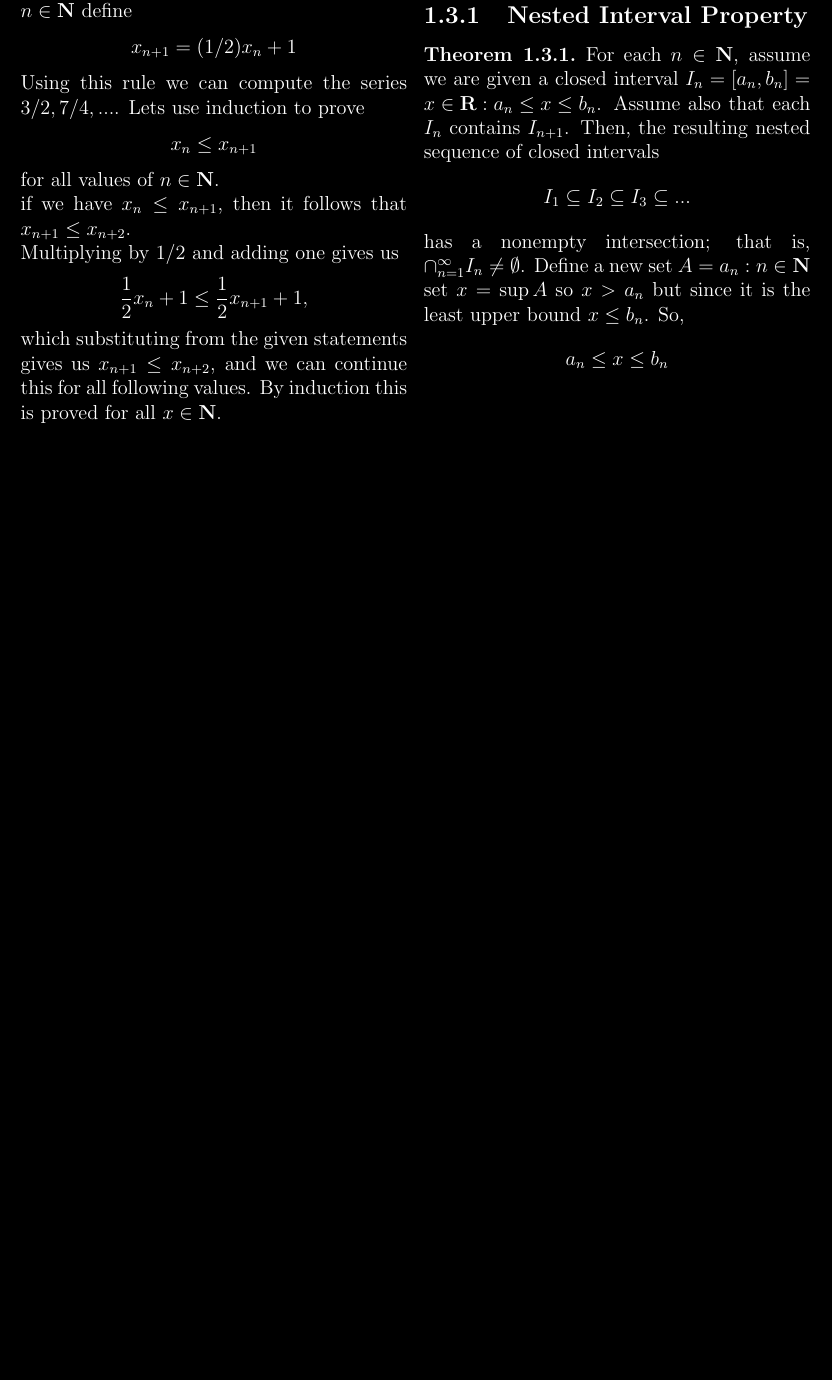
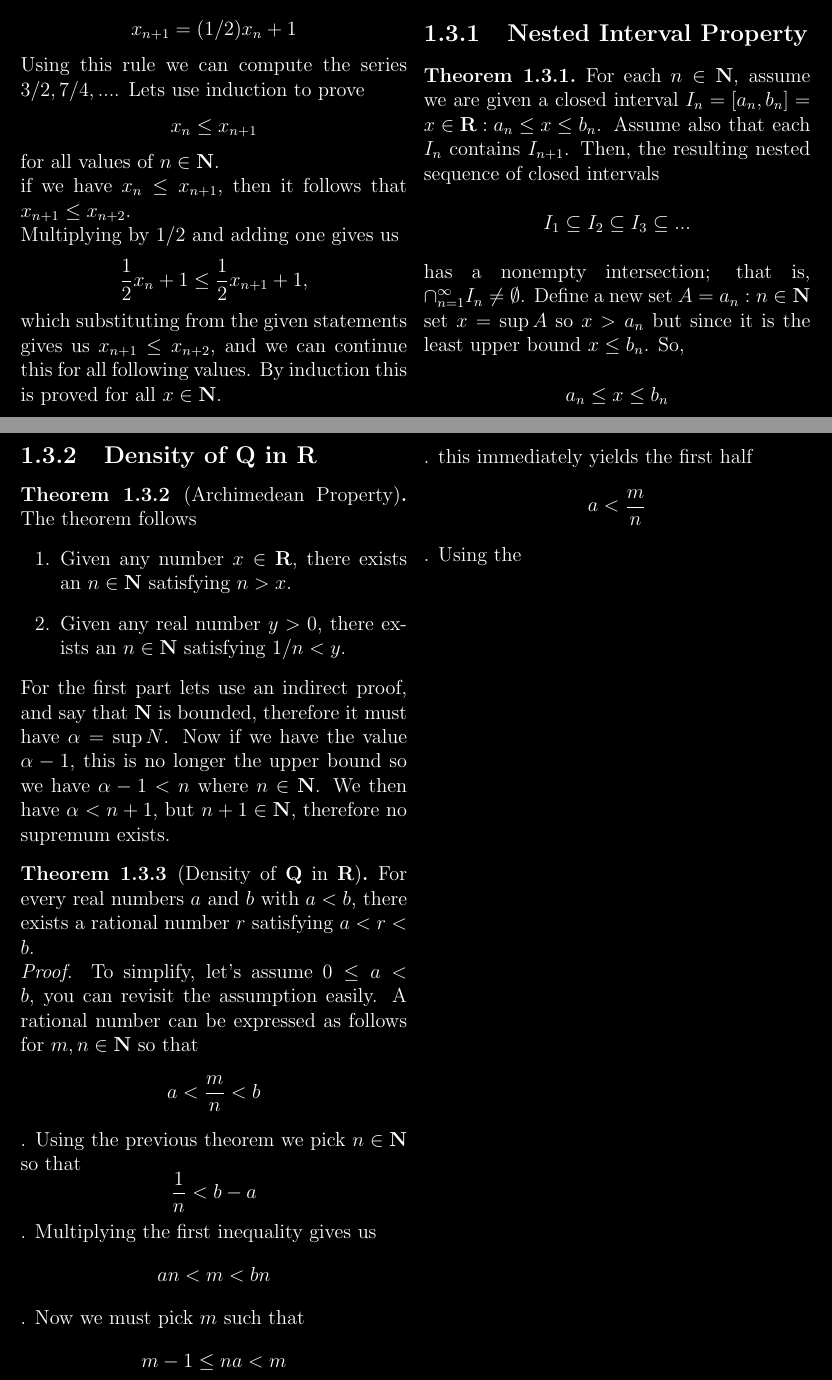
Before and after one commit to tsgoten/analysis, a LaTeX document (main/main.tex, which reads main/chapters/chapter01.tex): part of page 5 of 5 before the commit and two parts of pages 5 and 6 of 6 after it, the two joined at a grey line, cut so that both start at the same text, the shorter picture padded with empty space. Compiled offline with pdfLaTeX.

Commit message:
added 1.3

```diff
--- a/main/chapters/chapter01.tex
+++ b/main/chapters/chapter01.tex
@@ -105,3 +105,16 @@ A maximum or minimum follows the usual definition, but it must be in the set.
 	has a nonempty intersection; that is, $ \cap_{n =1}^\infty I_n \neq \emptyset$.
 	Define a new set $ A = {a_n : n \in \textbf{N}} $ set $ x = \sup A $ so $ x > a_n $ but since it is the least upper bound $ x \leq b_n $. So, \[ a_n \leq x \leq b_n \]
 \end{theorem}
+\subsection{Density of $ \Q $ in $ \R $}
+\begin{theorem}[Archimedean Property]
+	The theorem follows
+	\begin{enumerate}
+		\item Given any number $ x \in \R$, there exists an $ n \in \N $ satisfying $ n > x $.
+		\item Given any real number $ y > 0 $, there exists an $ n \in \N $ satisfying $ 1/n < y $.
+	\end{enumerate}
+	For the first part lets use an indirect proof, and say that $ \N $ is bounded, therefore it must have $ \alpha = \sup N $. Now if we have the value $ \alpha - 1 $, this is no longer the upper bound so we have $ \alpha -1 < n $ where $ n \in \N $. We then have $ \alpha < n + 1 $, but $ n+1 \in \N $, therefore no supremum exists.
+\end{theorem}
+\begin{theorem}[Density of $ \Q $ in $ \R $]
+	For every real numbers $ a $ and $ b $ with $ a < b $, there exists a rational number $ r $ satisfying $ a < r < b $. \\
+	\textit{Proof.} To simplify, let's assume $ 0 \leq a < b $, you can revisit the assumption easily. A rational number can be expressed as follows for $ m, n \in \N $ so that \[ a < \dfrac{m}{n} < b\]. Using the previous theorem we pick $ n \in \N $ so that \[ \dfrac{1}{n} < b -a \]. Multiplying the first inequality gives us \[ an < m < bn \]. Now we must pick $ m $ such that \[ m -1 \leq na < m \]. this immediately yields the first half \[ a < \dfrac{m}{n} \]. Using the
+\end{theorem}
```
Also changed, not shown: main/main.tex (+10 -1 lines), main/main.pdf, 4 other files.
